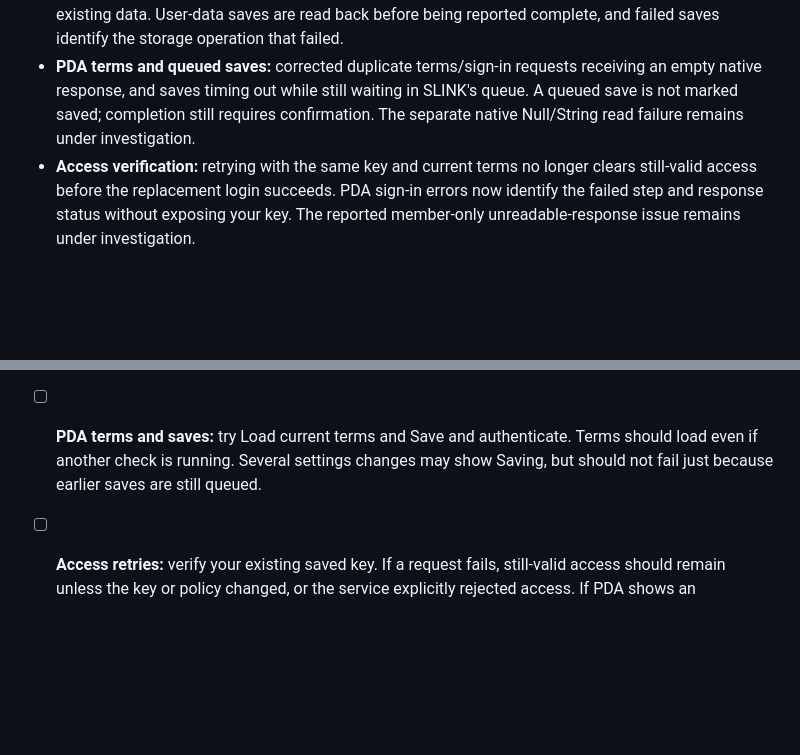
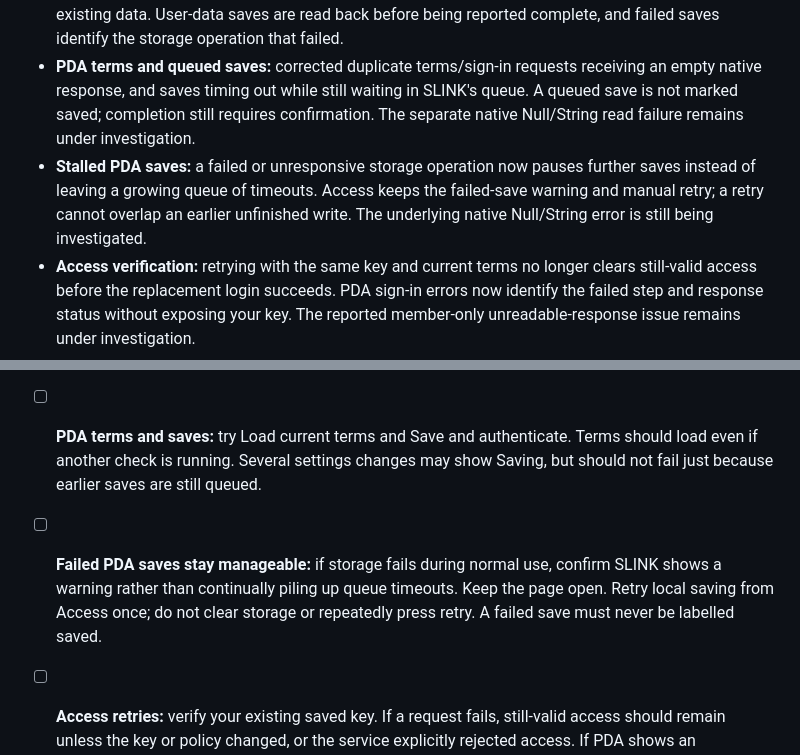
Before and after one commit to Considious/SLINK-Browser-Extension, a Markdown page: TESTER-CHANGELOG.md, 2 parts joined by grey strips. Drawn GitHub-style; blank space fills up the shorter version.

Commit message:
Explain stalled PDA save protection and recovery checks

```diff
--- a/TESTER-CHANGELOG.md
+++ b/TESTER-CHANGELOG.md
@@ -5,6 +5,7 @@
 - **Saved settings:** improved PDA saving for themes and chat preferences, while keeping existing settings and keys. Other saved-data protections remain in place.
 - **PDA saving:** added compatibility handling for the reported Null/String storage error without clearing existing data. User-data saves are read back before being reported complete, and failed saves identify the storage operation that failed.
 - **PDA terms and queued saves:** corrected duplicate terms/sign-in requests receiving an empty native response, and saves timing out while still waiting in SLINK's queue. A queued save is not marked saved; completion still requires confirmation. The separate native Null/String read failure remains under investigation.
+- **Stalled PDA saves:** a failed or unresponsive storage operation now pauses further saves instead of leaving a growing queue of timeouts. Access keeps the failed-save warning and manual retry; a retry cannot overlap an earlier unfinished write. The underlying native Null/String error is still being investigated.
 - **Access verification:** retrying with the same key and current terms no longer clears still-valid access before the replacement login succeeds. PDA sign-in errors now identify the failed step and response status without exposing your key. The reported member-only unreadable-response issue remains under investigation.
 - **Forms and checkboxes:** background updates should no longer close editors, erase typing or change unrelated selections.
 - **Autosave:** many personal settings now save as you change them, with a warning and retry option if saving fails.
@@ -30,6 +31,7 @@ Please try the checks that apply to you, on PDA or the extension.
 - [ ] **Settings stay saved:** change a few alert choices, leave SLINK, change pages and restart the app/browser. Confirm those choices remain.
 - [ ] **PDA storage:** update the existing SLINK script without deleting it. Try Save and authenticate, change an alert/theme/chat choice, then reload. Confirm saving succeeds and existing settings and targets remain. If it still fails, report the full storage error; do not clear app data.
 - [ ] **PDA terms and saves:** try Load current terms and Save and authenticate. Terms should load even if another check is running. Several settings changes may show Saving, but should not fail just because earlier saves are still queued.
+- [ ] **Failed PDA saves stay manageable:** if storage fails during normal use, confirm SLINK shows a warning rather than continually piling up queue timeouts. Keep the page open. Retry local saving from Access once; do not clear storage or repeatedly press retry. A failed save must never be labelled saved.
 - [ ] **Access retries:** verify your existing saved key. If a request fails, still-valid access should remain unless the key or policy changed, or the service explicitly rejected access. If PDA shows an unreadable sign-in response again, report the complete new error message; do not send a private API key.
 - [ ] **Alerts behave correctly:** try Enable all, Disable all and individual checkboxes. The selected boxes, enabled count and actual alerts should agree. Snoozed alerts should stay snoozed after refreshing.
 - [ ] **Acknowledgements stick:** mark city purchases complete and check that the reminder stays dismissed for the day. Completed crime uniques should not be reported as missing.
```
